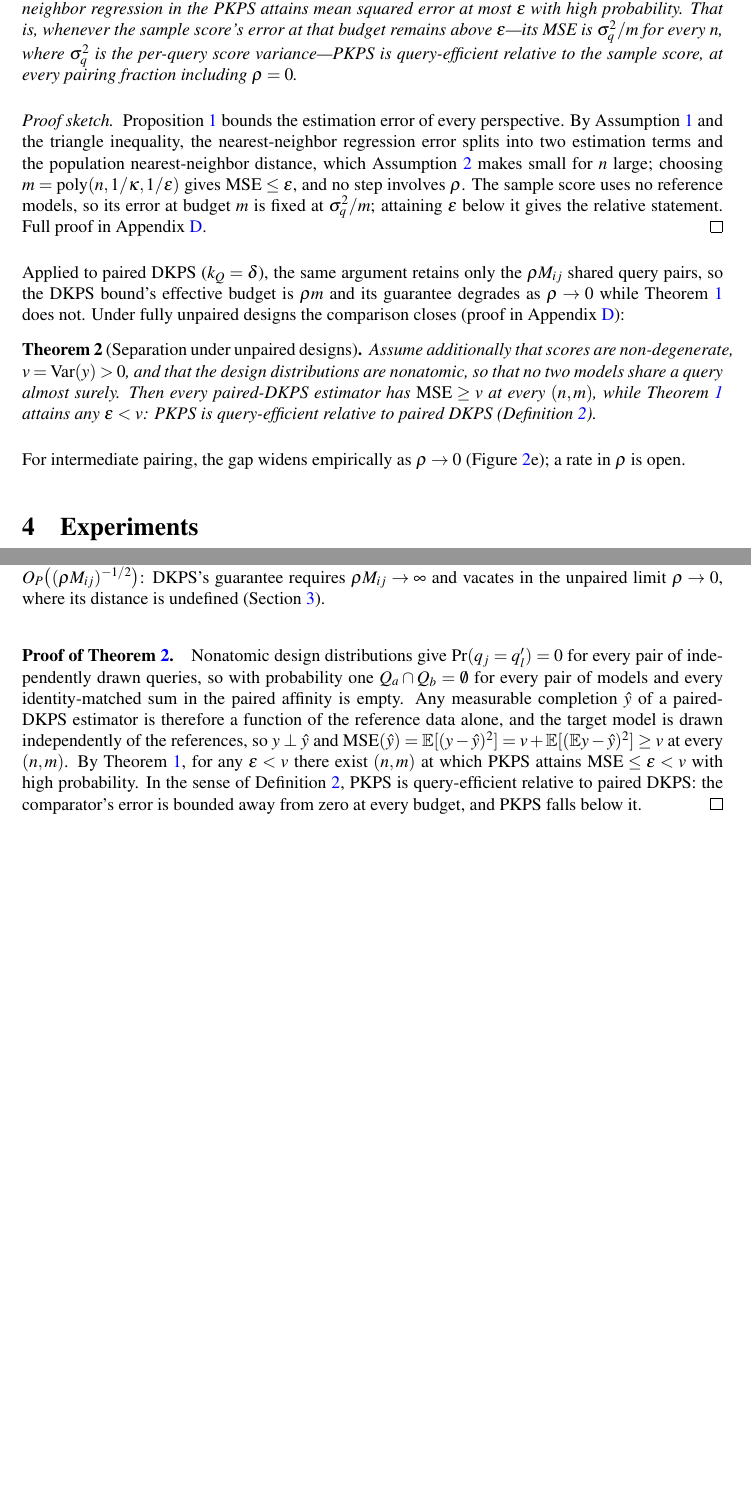
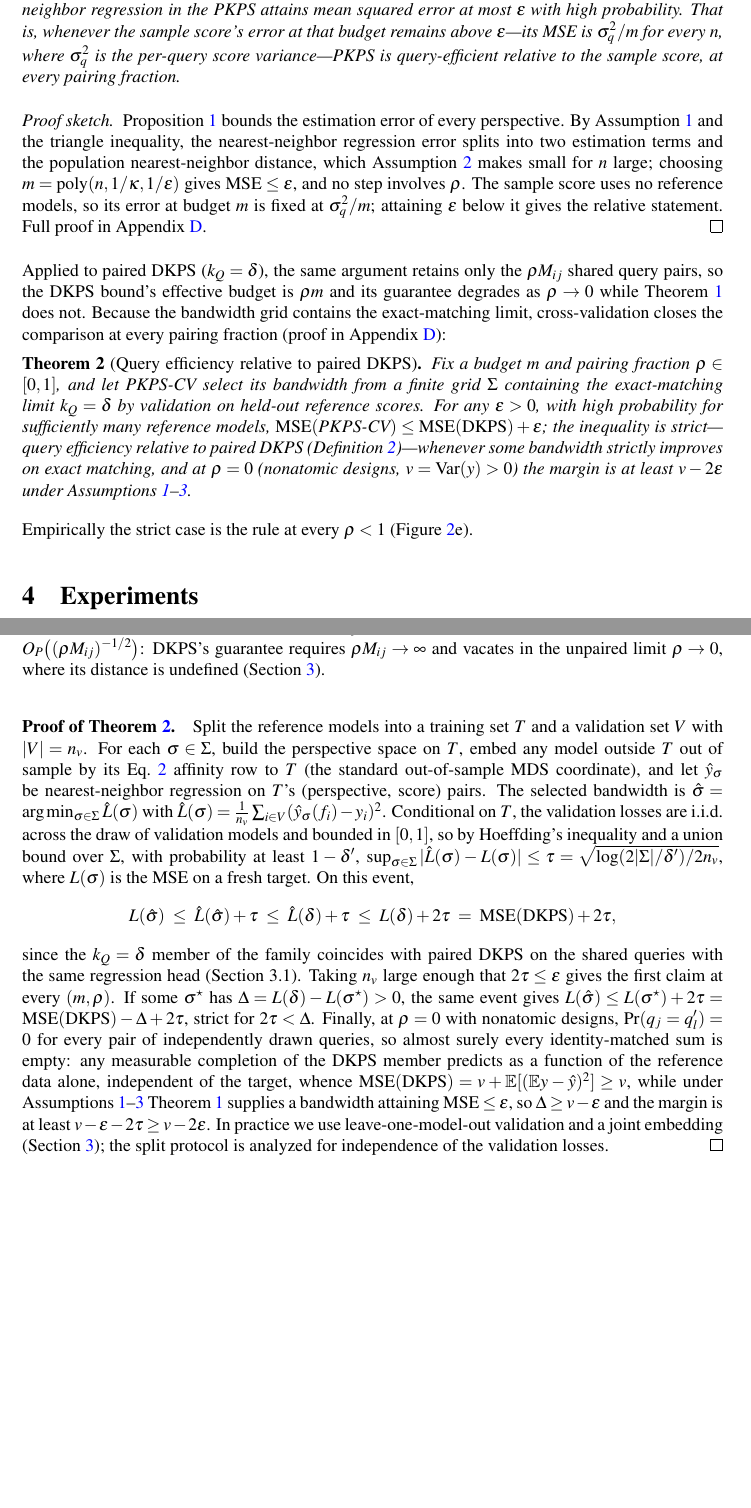
Before and after one commit to jataware/dkps, a LaTeX paper (paper/main.tex): two parts of pages 6 and 18 of 18, joined at a grey line, cut so that both start at the same text, the shorter picture padded with empty space. Compiled offline with pdfLaTeX.

Commit message:
theory: prove the DKPS comparison at every pairing fraction
Theorem 2 now covers all rho via a model-selection argument: the bandwidth
grid contains the exact-matching limit k_Q=delta, whose family member
coincides with paired DKPS on the shared queries with the same regression
head, so cross-validated PKPS satisfies a standard oracle inequality --
MSE(PKPS-CV) <= MSE(DKPS) + 2*sqrt(log(2|Sigma|/delta')/2n_v) by Hoeffding
plus a union bound over the grid, with validation losses i.i.d. given the
training split (out-of-sample embedding). The inequality is strict --
query efficiency relative to paired DKPS under Definition 2 -- whenever
some bandwidth strictly improves on exact matching, and at rho=0 the
previous nonatomic-design argument gives margin at least v-2eps. The
appendix proof notes the split-vs-LOO protocol distinction. This also
formalizes 3.2's claim that CV recovers DKPS when overlap is high and
bridges only when it must. Limitations updated: what is empirical is now
only that a bridging bandwidth strictly helps at intermediate rho.

Co-Authored-By: Claude Opus 4.8 (1M context) <noreply@anthropic.com>
Claude-Session: https://claude.ai/code/session_019VkDoLFnBiHFuUR33BoaNY

```diff
--- a/paper/main.tex
+++ b/paper/main.tex
@@ -366,7 +366,7 @@ fraction $\rho$, such that nearest-neighbor regression in the \PKPS attains mean
 error at most $\epsilon$ with high probability. That is, whenever the sample score's
 error at that budget remains above $\epsilon$---its MSE is $\sigma_q^2/m$ for every $n$,
 where $\sigma_q^2$ is the per-query score variance---\PKPS is query-efficient relative
-to the sample score, at every pairing fraction including $\rho=0$.
+to the sample score, at every pairing fraction.
 \end{theorem}
 \begin{proof}[Proof sketch]
 Proposition~\ref{prop:conc} bounds the estimation error of every perspective. By
@@ -380,18 +380,22 @@ Full proof in Appendix~\ref{app:proof}.
 \end{proof}
 Applied to paired DKPS ($k_Q=\delta$), the same argument retains only the $\rho M_{ij}$
 shared query pairs, so the DKPS bound's effective budget is $\rho m$ and its guarantee
-degrades as $\rho\to0$ while Theorem~\ref{thm:qeff} does not. Under fully unpaired
-designs the comparison closes (proof in Appendix~\ref{app:proof}):
-\begin{theorem}[Separation under unpaired designs]
+degrades as $\rho\to0$ while Theorem~\ref{thm:qeff} does not. Because the bandwidth
+grid contains the exact-matching limit, cross-validation closes the comparison at every
+pairing fraction (proof in Appendix~\ref{app:proof}):
+\begin{theorem}[Query efficiency relative to paired DKPS]
 \label{thm:sep}
-Assume additionally that scores are non-degenerate, $v=\mathrm{Var}(y)>0$, and that the
-design distributions are nonatomic, so that no two models share a query almost surely.
-Then every paired-DKPS estimator has $\mathrm{MSE}\ge v$ at every $(n,m)$, while
-Theorem~\ref{thm:qeff} attains any $\epsilon<v$: \PKPS is query-efficient relative to
-paired DKPS (Definition~\ref{def:qeff}).
+Fix a budget $m$ and pairing fraction $\rho\in[0,1]$, and let \PKPS-CV select its
+bandwidth from a finite grid $\Sigma$ containing the exact-matching limit $k_Q=\delta$
+by validation on held-out reference scores. For any $\epsilon>0$, with high probability
+for sufficiently many reference models,
+$\mathrm{MSE}(\PKPS\text{-CV})\le\mathrm{MSE}(\mathrm{DKPS})+\epsilon$; the
+inequality is strict---query efficiency relative to paired DKPS
+(Definition~\ref{def:qeff})---whenever some bandwidth strictly improves on exact
+matching, and at $\rho=0$ (nonatomic designs, $v=\mathrm{Var}(y)>0$) the margin is at
+least $v-2\epsilon$ under Assumptions~\ref{ass:score}--\ref{ass:reg}.
 \end{theorem}
-For intermediate pairing, the gap widens empirically as $\rho\to0$
-(Figure~\ref{fig:synthetic}e); a rate in $\rho$ is open.
+Empirically the strict case is the rule at every $\rho<1$ (Figure~\ref{fig:synthetic}e).
 
 \begin{figure}[t]
 \centering
@@ -962,17 +966,36 @@ and the rate in Lemma~\ref{lem:conc} becomes $O_P\big((\rho M_{ij})^{-1/2}\big)$
 guarantee requires $\rho M_{ij}\to\infty$ and vacates in the unpaired limit $\rho\to0$,
 where its distance is undefined (Section~\ref{sec:method}).
 
-\paragraph{Proof of Theorem~\ref{thm:sep}.} Nonatomic design distributions give
-$\Pr(q_j=q'_l)=0$ for every pair of independently drawn queries, so with probability one
-$Q_a\cap Q_b=\emptyset$ for every pair of models and every identity-matched sum in the
-paired affinity is empty. Any measurable completion $\hat y$ of a paired-DKPS estimator
-is therefore a function of the reference data alone, and the target model is drawn
-independently of the references, so $y\perp\hat y$ and
-$\mathrm{MSE}(\hat y)=\mathbb{E}[(y-\hat y)^2]
-=v+\mathbb{E}[(\mathbb{E}y-\hat y)^2]\ge v$ at every $(n,m)$. By
-Theorem~\ref{thm:qeff}, for any $\epsilon<v$ there exist $(n,m)$ at which \PKPS attains
-$\mathrm{MSE}\le\epsilon<v$ with high probability. In the sense of
-Definition~\ref{def:qeff}, \PKPS is query-efficient relative to paired DKPS: the
-comparator's error is bounded away from zero at every budget, and \PKPS falls below it.
-\hfill$\qed$
+\paragraph{Proof of Theorem~\ref{thm:sep}.} Split the reference models into a training
+set $T$ and a validation set $V$ with $|V|=n_v$. For each $\sigma\in\Sigma$, build the
+perspective space on $T$, embed any model outside $T$ out of sample by its
+Eq.~\ref{eq:A} affinity row to $T$ (the standard out-of-sample MDS coordinate), and let
+$\hat y_\sigma$ be nearest-neighbor regression on $T$'s (perspective, score) pairs. The
+selected bandwidth is $\hat\sigma=\arg\min_{\sigma\in\Sigma}\hat L(\sigma)$ with
+$\hat L(\sigma)=\tfrac1{n_v}\sum_{i\in V}(\hat y_\sigma(f_i)-y_i)^2$. Conditional on
+$T$, the validation losses are i.i.d.\ across the draw of validation models and bounded
+in $[0,1]$, so by Hoeffding's inequality and a union bound over $\Sigma$, with
+probability at least $1-\delta'$,
+$\sup_{\sigma\in\Sigma}|\hat L(\sigma)-L(\sigma)|\le
+\tau=\sqrt{\log(2|\Sigma|/\delta')/2n_v}$, where $L(\sigma)$ is the MSE on a fresh
+target. On this event,
+\[
+L(\hat\sigma)\;\le\;\hat L(\hat\sigma)+\tau\;\le\;\hat L(\delta)+\tau
+\;\le\;L(\delta)+2\tau\;=\;\mathrm{MSE}(\mathrm{DKPS})+2\tau,
+\]
+since the $k_Q=\delta$ member of the family coincides with paired DKPS on the shared
+queries with the same regression head (Section~3.1). Taking $n_v$ large enough that
+$2\tau\le\epsilon$ gives the first claim at every $(m,\rho)$. If some
+$\sigma^\star$ has $\Delta=L(\delta)-L(\sigma^\star)>0$, the same event gives
+$L(\hat\sigma)\le L(\sigma^\star)+2\tau=\mathrm{MSE}(\mathrm{DKPS})-\Delta+2\tau$,
+strict for $2\tau<\Delta$. Finally, at $\rho=0$ with nonatomic designs,
+$\Pr(q_j=q'_l)=0$ for every pair of independently drawn queries, so almost surely every
+identity-matched sum is empty: any measurable completion of the DKPS member predicts as a
+function of the reference data alone, independent of the target, whence
+$\mathrm{MSE}(\mathrm{DKPS})=v+\mathbb{E}[(\mathbb{E}y-\hat y)^2]\ge v$, while under
+Assumptions~\ref{ass:score}--\ref{ass:reg} Theorem~\ref{thm:qeff} supplies a bandwidth
+attaining $\mathrm{MSE}\le\epsilon$, so $\Delta\ge v-\epsilon$ and the margin is at
+least $v-\epsilon-2\tau\ge v-2\epsilon$. In practice we use leave-one-model-out
+validation and a joint embedding (Section~\ref{sec:method}); the split protocol is
+analyzed for independence of the validation losses. \hfill$\qed$
 \end{document}
```
Also changed, not shown: paper/main.pdf, paper/main.tex (8 more changed lines).
